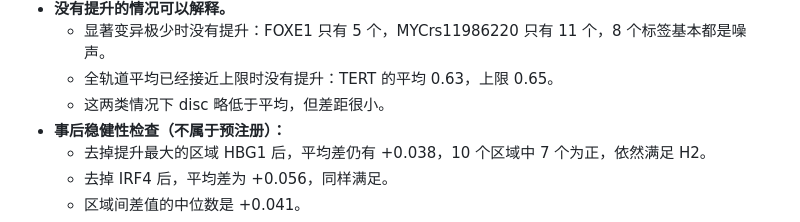
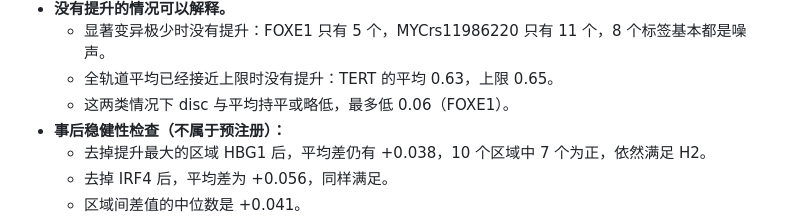
Before and after one commit to ydvislab/AuraGenome-V, a Markdown page: docs/STATUS_zh.md, the part around the change. GitHub-like rendering.

Commit message:
Overview: state the largest shortfall exactly
Co-Authored-By: Claude Opus 5.5 <noreply@anthropic.com>

```diff
--- a/docs/STATUS_zh.md
+++ b/docs/STATUS_zh.md
@@ -133,7 +133,7 @@
 - **没有提升的情况可以解释。**
   - 显著变异极少时没有提升：FOXE1 只有 5 个，MYCrs11986220 只有 11 个，8 个标签基本都是噪声。
   - 全轨道平均已经接近上限时没有提升：TERT 的平均 0.63，上限 0.65。
-  - 这两类情况下 disc 略低于平均，但差距很小。
+  - 这两类情况下 disc 与平均持平或略低，最多低 0.06（FOXE1）。
 - **事后稳健性检查（不属于预注册）：**
   - 去掉提升最大的区域 HBG1 后，平均差仍有 +0.038，10 个区域中 7 个为正，依然满足 H2。
   - 去掉 IRF4 后，平均差为 +0.056，同样满足。
```
